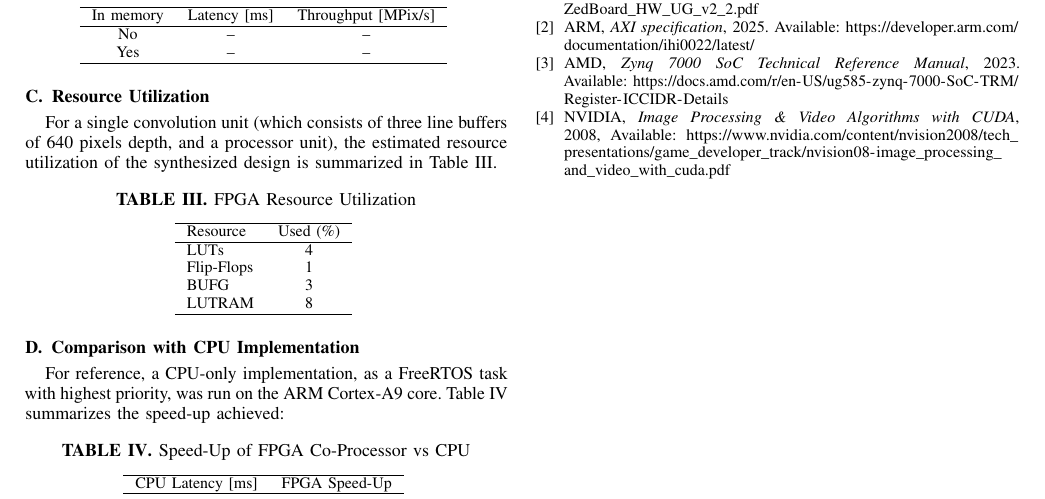
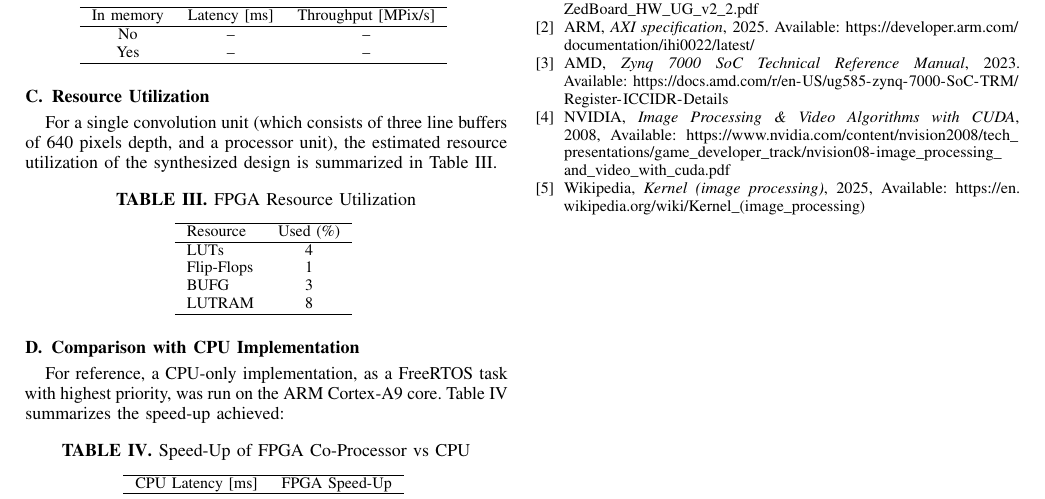
Before and after one commit to JoeyDeSmet/Co_Proc_Paper, a LaTeX paper (paper.tex): part of page 3 of 3, cut so that both start at the same text. Compiled offline with pdfLaTeX.

Commit message:
Added source

```diff
--- a/paper.tex
+++ b/paper.tex
@@ -148,6 +148,12 @@ NVIDIA,
 2008,
 Available: \url{https://www.nvidia.com/content/nvision2008/tech_presentations/game_developer_track/nvision08-image_processing_and_video_with_cuda.pdf}
 
+\bibitem{wikipedia_kernel_image_processing}
+Wikipedia,
+\textit{Kernel (image processing)},
+2025,
+Available: \url{https://en.wikipedia.org/wiki/Kernel_(image_processing)}
+
 \end{thebibliography}
 
 \end{document}
```
Also changed, not shown: chapters/intro.tex (+1 -1 lines), paper.pdf, 3 other files.
